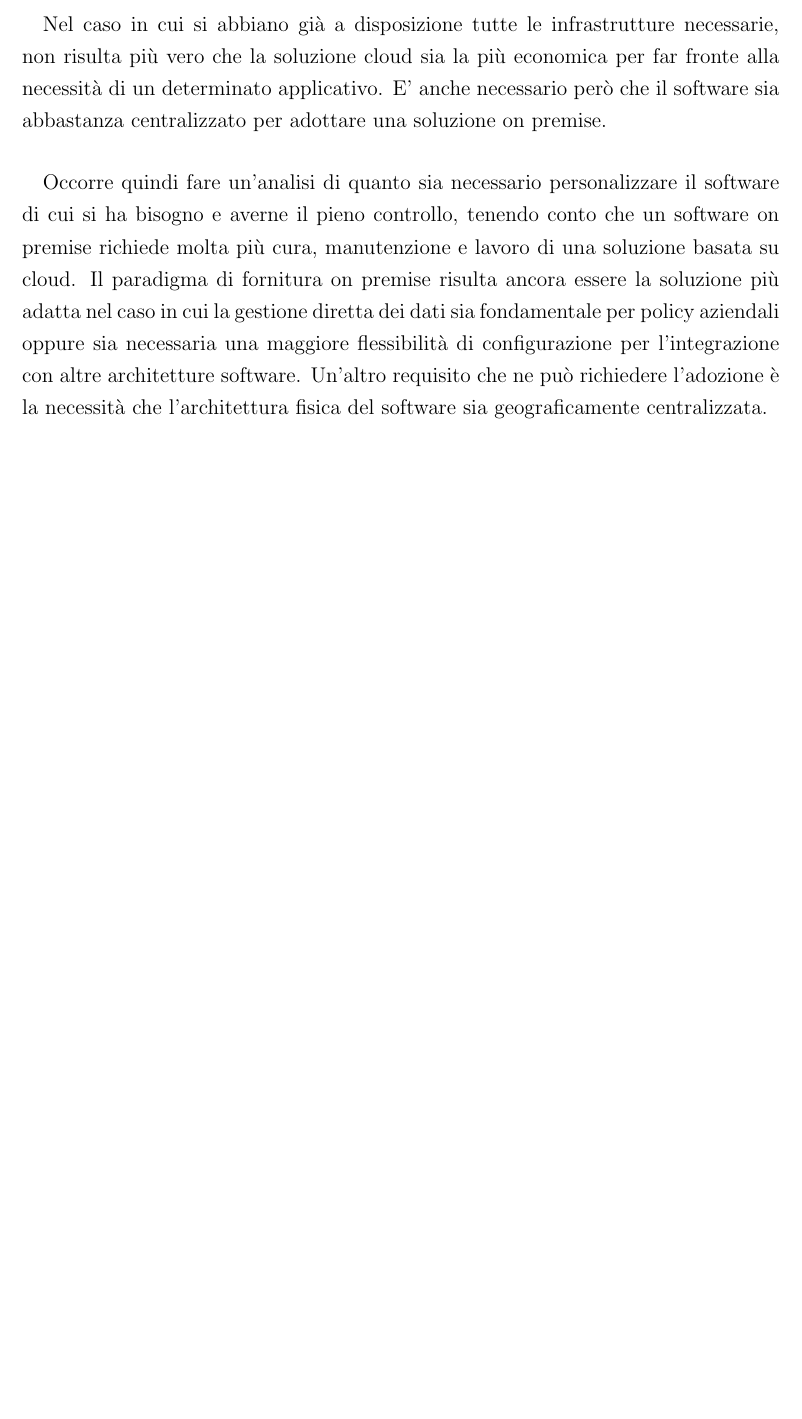
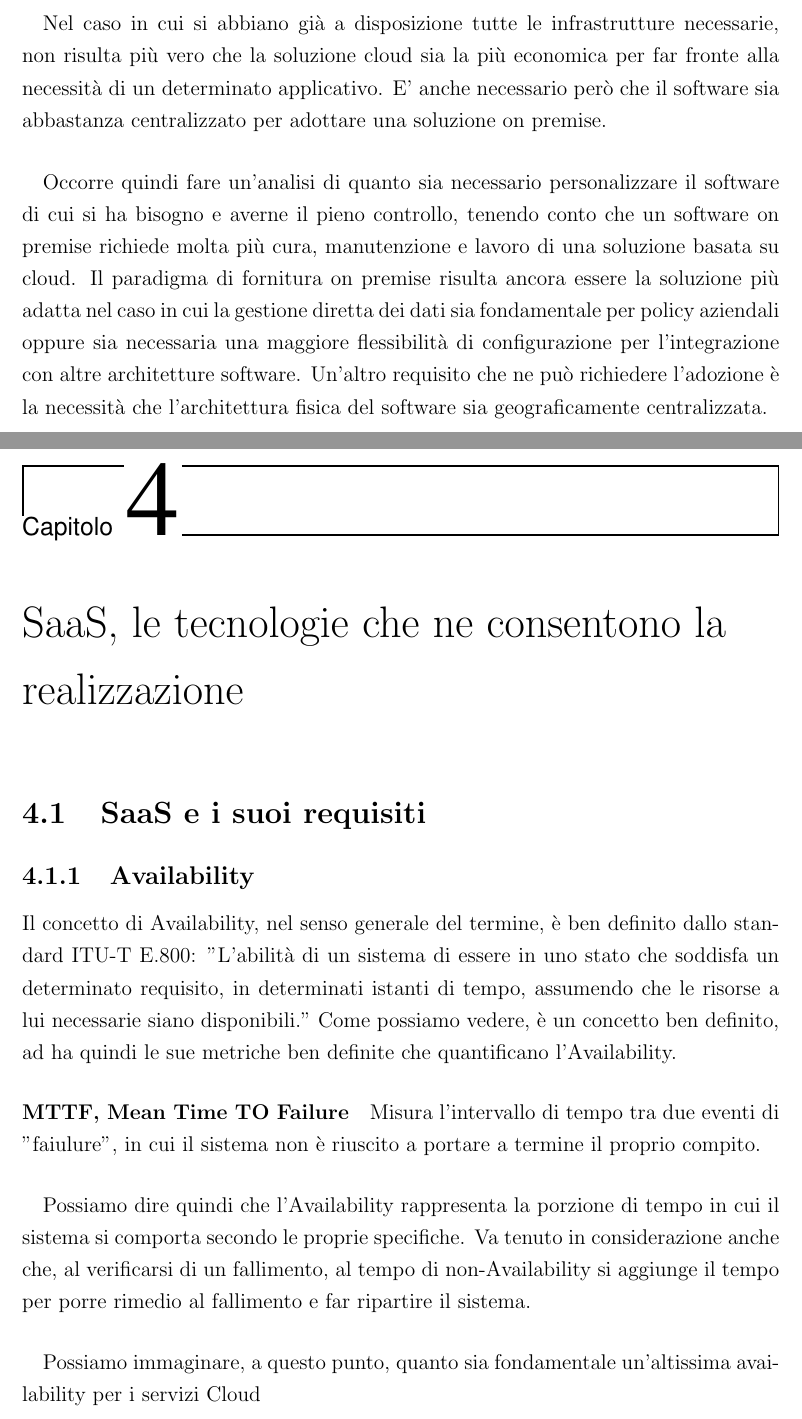
Before and after one commit to BeniaminoNeg/Tesi, a LaTeX document (main.tex, which reads capitoli/capitolo4.tex): part of page 23 of 29 before the commit and two parts of pages 24 and 25 of 32 after it, the two joined at a grey line, cut so that both start at the same text, the shorter picture padded with empty space. Compiled offline with pdfLaTeX; a LaTeX package or settings file that is missing is left out.

Commit message:
Iniziato capitolo requisiti

```diff
--- /dev/null
+++ b/capitoli/capitolo4.tex
@@ -0,0 +1,15 @@
+\chapter{SaaS, le tecnologie che ne consentono la realizzazione}
+
+\section{SaaS e i suoi requisiti}
+
+\subsection{Availability}
+Il concetto di Availability, nel senso generale del termine, è ben definito dallo standard ITU-T E.800: "L'abilità di un sistema di essere in uno stato che soddisfa un determinato requisito, in determinati istanti di tempo, assumendo che le risorse a lui necessarie siano disponibili." Come possiamo vedere, è un concetto ben definito, ad ha quindi le sue metriche ben definite che quantificano l'Availability.
+
+\paragraph{MTTF, Mean Time TO Failure}
+Misura l'intervallo di tempo tra due eventi di "faiulure", in cui il sistema non è riuscito a portare a termine il proprio compito.
+
+\paragraph{}
+Possiamo dire quindi che l'Availability rappresenta la porzione di tempo in cui il sistema si comporta secondo le proprie specifiche. Va tenuto in considerazione anche che, al verificarsi di un fallimento, al tempo di non-Availability si aggiunge il tempo per porre rimedio al fallimento e far ripartire il sistema.
+
+\paragraph{}
+Possiamo immaginare, a questo punto, quanto sia fondamentale un'altissima availability per i servizi Cloud
```
Also changed, not shown: capitoli/capitolo3.tex (+7 -0 lines), main.tex (+1 -0 lines), capitoli/imgs/IaasPaasSaas.png (added), capitoli/imgs/LoadBalancer.png (added), main.pdf, capitoli/capitolo4.tex (8 more changed lines), 6 other files.
